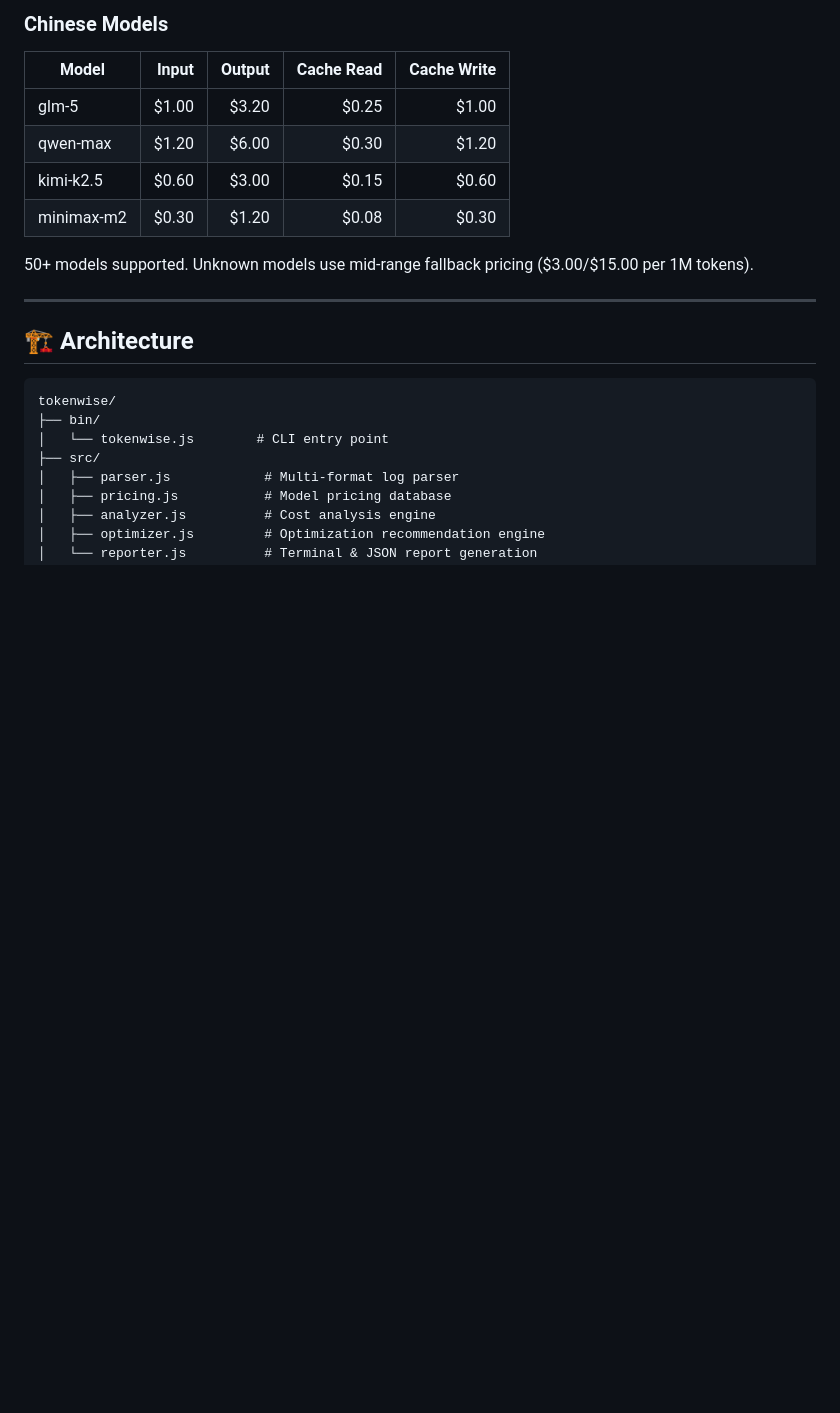
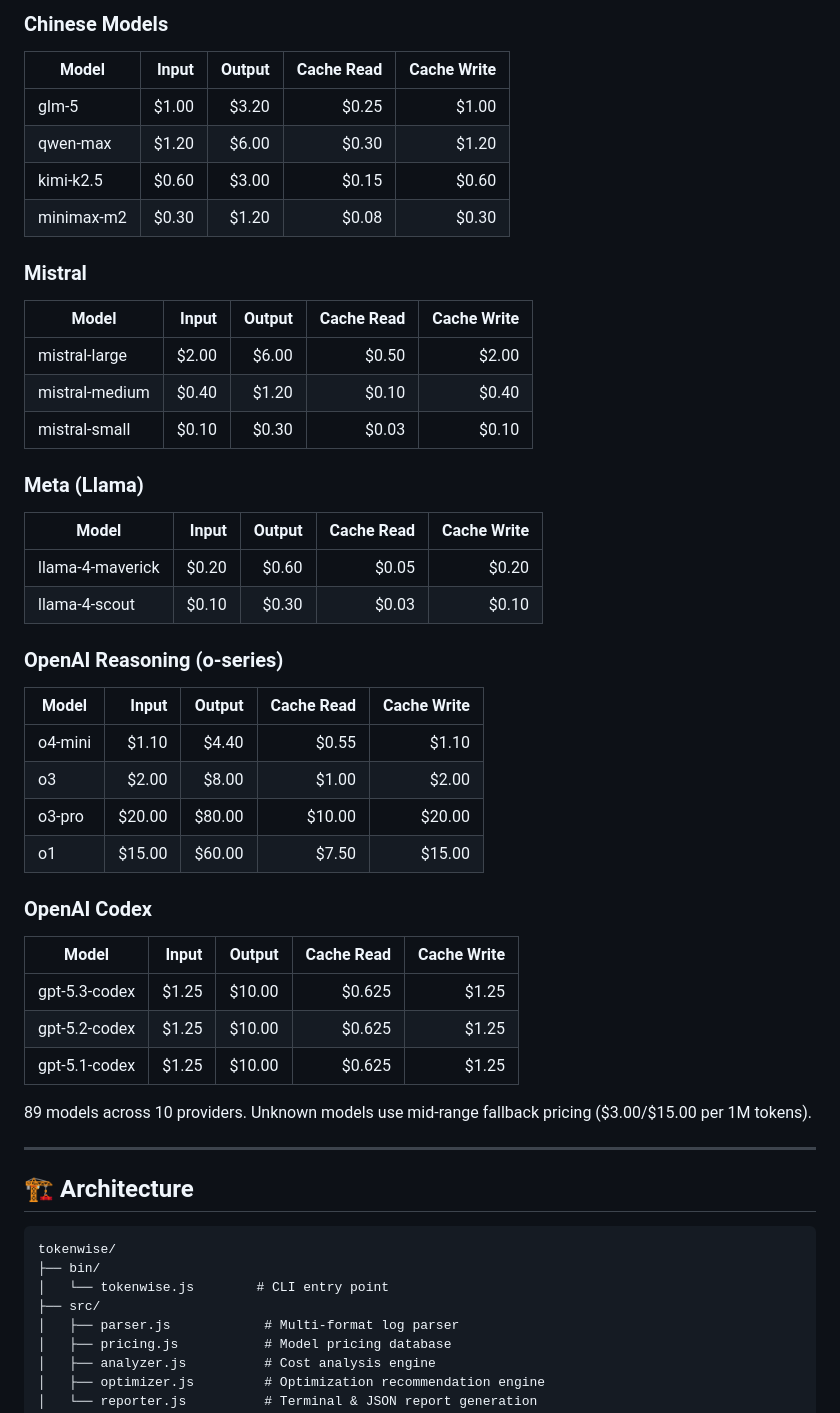
Before and after one commit to smysle/tokenwise, a Markdown page: README.md, the part around one of its changes. GitHub-like rendering; blank space fills up the shorter version.

Commit message:
docs: sync README pricing with pricing.js — add all missing models

```diff
--- a/README.md
+++ b/README.md
@@ -205,7 +209,39 @@ Prices are per **1M tokens** in USD.
 | kimi-k2.5 | $0.60 | $3.00 | $0.15 | $0.60 |
 | minimax-m2 | $0.30 | $1.20 | $0.08 | $0.30 |
 
-50+ models supported. Unknown models use mid-range fallback pricing ($3.00/$15.00 per 1M tokens).
+### Mistral
+
+| Model | Input | Output | Cache Read | Cache Write |
+|-------|------:|-------:|-----------:|------------:|
+| mistral-large | $2.00 | $6.00 | $0.50 | $2.00 |
+| mistral-medium | $0.40 | $1.20 | $0.10 | $0.40 |
+| mistral-small | $0.10 | $0.30 | $0.03 | $0.10 |
+
+### Meta (Llama)
+
+| Model | Input | Output | Cache Read | Cache Write |
+|-------|------:|-------:|-----------:|------------:|
+| llama-4-maverick | $0.20 | $0.60 | $0.05 | $0.20 |
+| llama-4-scout | $0.10 | $0.30 | $0.03 | $0.10 |
+
+### OpenAI Reasoning (o-series)
+
+| Model | Input | Output | Cache Read | Cache Write |
+|-------|------:|-------:|-----------:|------------:|
+| o4-mini | $1.10 | $4.40 | $0.55 | $1.10 |
+| o3 | $2.00 | $8.00 | $1.00 | $2.00 |
+| o3-pro | $20.00 | $80.00 | $10.00 | $20.00 |
+| o1 | $15.00 | $60.00 | $7.50 | $15.00 |
+
+### OpenAI Codex
+
+| Model | Input | Output | Cache Read | Cache Write |
+|-------|------:|-------:|-----------:|------------:|
+| gpt-5.3-codex | $1.25 | $10.00 | $0.625 | $1.25 |
+| gpt-5.2-codex | $1.25 | $10.00 | $0.625 | $1.25 |
+| gpt-5.1-codex | $1.25 | $10.00 | $0.625 | $1.25 |
+
+89 models across 10 providers. Unknown models use mid-range fallback pricing ($3.00/$15.00 per 1M tokens).
 
 ---
 
```
Also changed, not shown: other parts of README.md (+9 -5 lines).
